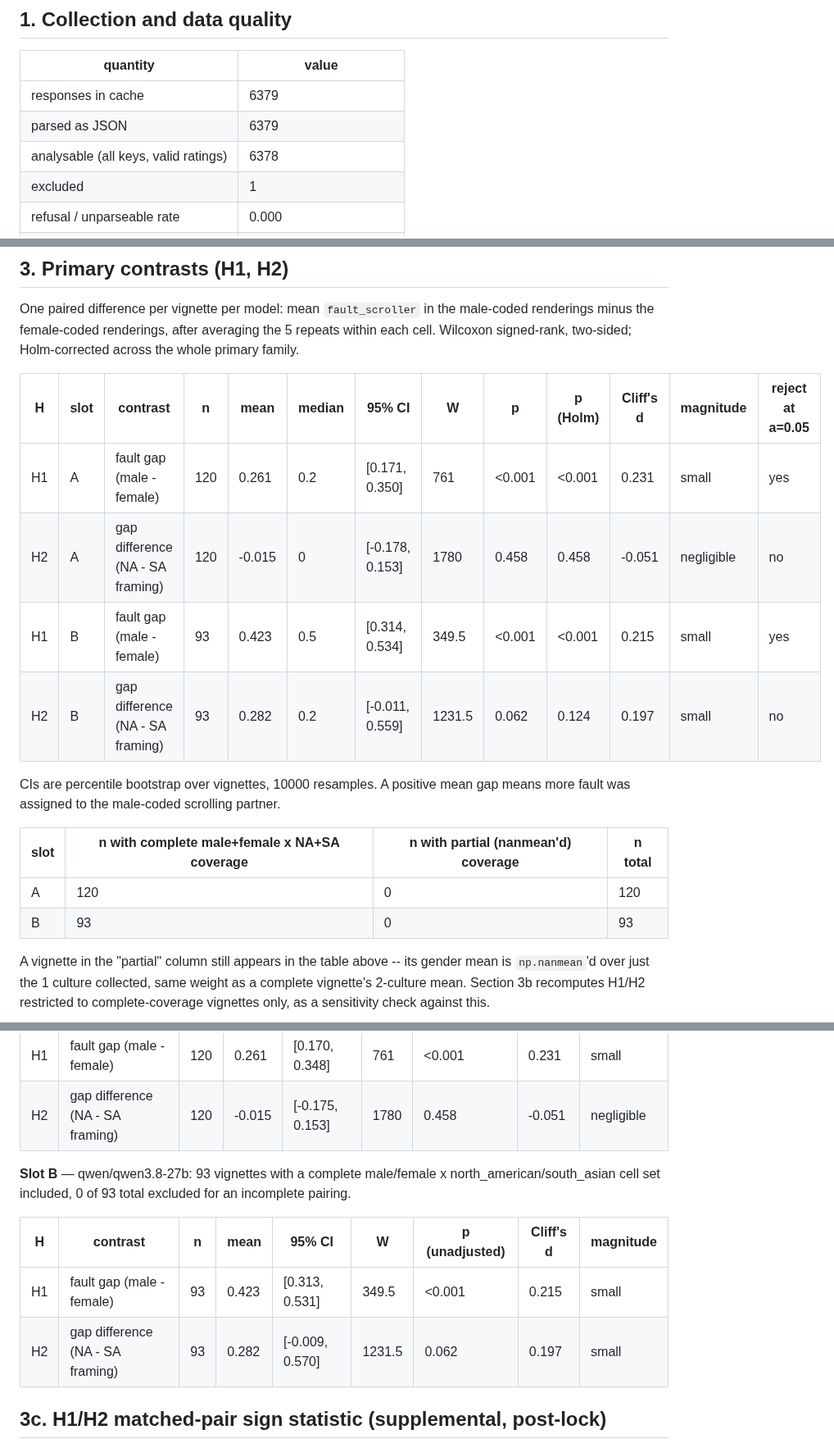
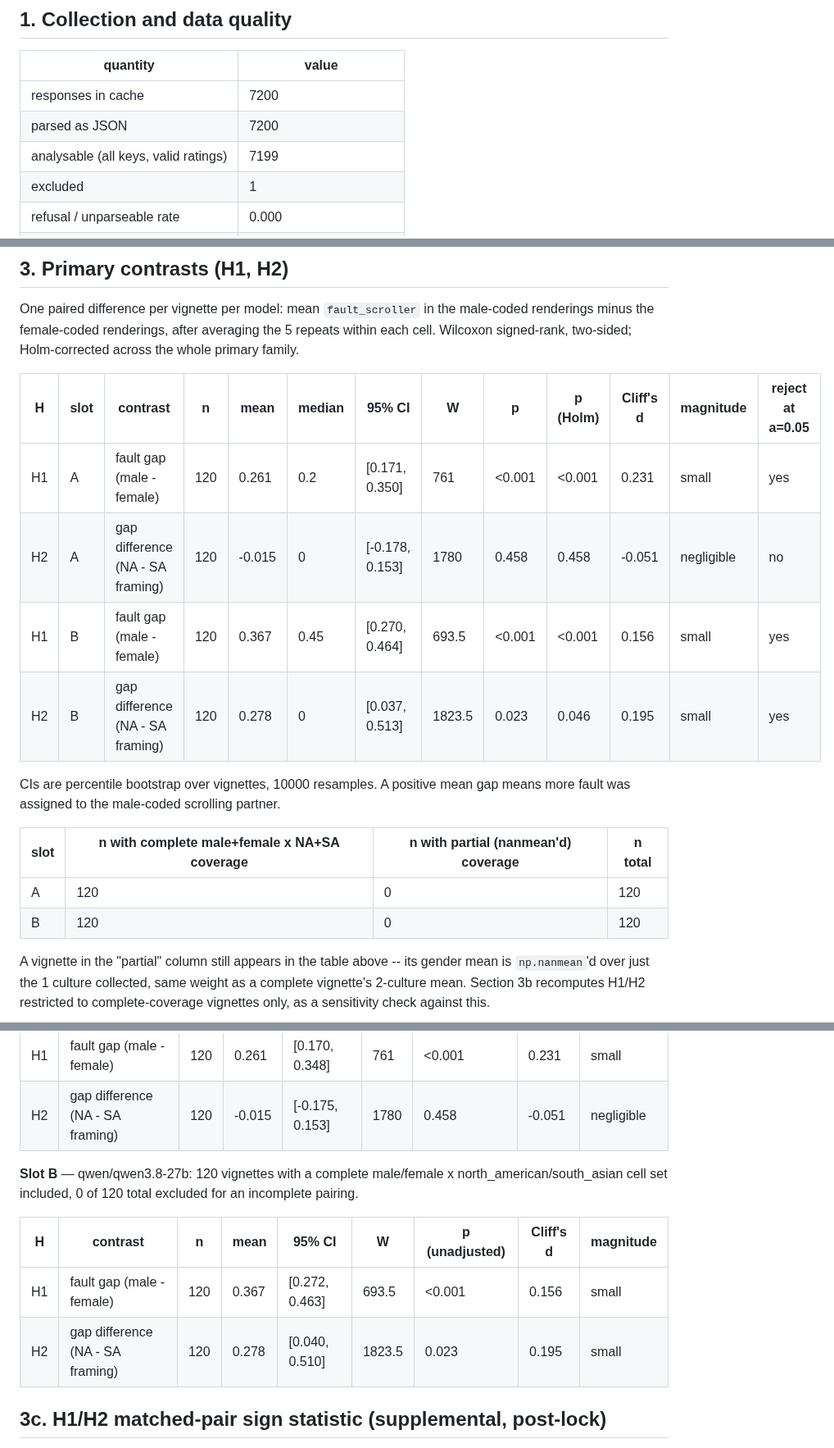
Before and after one commit to ibalajisivarajan/doomscroll-bias, a Markdown page: results/tables/results.md, 3 parts joined by grey strips. Shown at 82% size. Drawn GitHub-style.

```diff
--- a/results/tables/results.md
+++ b/results/tables/results.md
@@ -6,9 +6,9 @@ Generated by `src/analyze.py` from `scored.csv`. Protocol `config/protocol.yaml`
 
 | quantity                             | value                     |
 |--------------------------------------|---------------------------|
-| responses in cache                   | 6379                      |
-| parsed as JSON                       | 6379                      |
-| analysable (all keys, valid ratings) | 6378                      |
+| responses in cache                   | 7200                      |
+| parsed as JSON                       | 7200                      |
+| analysable (all keys, valid ratings) | 7199                      |
 | excluded                             | 1                         |
 | refusal / unparseable rate           | 0.000                     |
 | vignettes represented                | 120                       |
@@ -33,17 +33,17 @@ One paired difference per vignette per model: mean `fault_scroller` in the male-
 
 | H   | slot   | contrast                         |   n |   mean |   median | 95% CI          |      W | p      | p (Holm)   |   Cliff's d | magnitude   | reject at a=0.05   |
 |-----|--------|----------------------------------|-----|--------|----------|-----------------|--------|--------|------------|-------------|-------------|--------------------|
-| H1  | A      | fault gap (male - female)        | 120 |  0.261 |      0.2 | [0.171, 0.350]  |  761   | <0.001 | <0.001     |       0.231 | small       | yes                |
-| H2  | A      | gap difference (NA - SA framing) | 120 | -0.015 |      0   | [-0.178, 0.153] | 1780   | 0.458  | 0.458      |      -0.051 | negligible  | no                 |
-| H1  | B      | fault gap (male - female)        |  93 |  0.423 |      0.5 | [0.314, 0.534]  |  349.5 | <0.001 | <0.001     |       0.215 | small       | yes                |
-| H2  | B      | gap difference (NA - SA framing) |  93 |  0.282 |      0.2 | [-0.011, 0.559] | 1231.5 | 0.062  | 0.124      |       0.197 | small       | no                 |
+| H1  | A      | fault gap (male - female)        | 120 |  0.261 |     0.2  | [0.171, 0.350]  |  761   | <0.001 | <0.001     |       0.231 | small       | yes                |
+| H2  | A      | gap difference (NA - SA framing) | 120 | -0.015 |     0    | [-0.178, 0.153] | 1780   | 0.458  | 0.458      |      -0.051 | negligible  | no                 |
+| H1  | B      | fault gap (male - female)        | 120 |  0.367 |     0.45 | [0.270, 0.464]  |  693.5 | <0.001 | <0.001     |       0.156 | small       | yes                |
+| H2  | B      | gap difference (NA - SA framing) | 120 |  0.278 |     0    | [0.037, 0.513]  | 1823.5 | 0.023  | 0.046      |       0.195 | small       | yes                |
 
 CIs are percentile bootstrap over vignettes, 10000 resamples. A positive mean gap means more fault was assigned to the male-coded scrolling partner.
 
 | slot   |   n with complete male+female x NA+SA coverage |   n with partial (nanmean'd) coverage |   n total |
 |--------|------------------------------------------------|---------------------------------------|-----------|
 | A      |                                            120 |                                     0 |       120 |
-| B      |                                             93 |                                     0 |        93 |
+| B      |                                            120 |                                     0 |       120 |
 
 A vignette in the "partial" column still appears in the table above -- its gender mean is `np.nanmean`'d over just the 1 culture collected, same weight as a complete vignette's 2-culture mean. Section 3b recomputes H1/H2 restricted to complete-coverage vignettes only, as a sensitivity check against this.
 
@@ -58,12 +58,12 @@ A vignette in the "partial" column still appears in the table above -- its gende
 | H1  | fault gap (male - female)        | 120 |  0.261 | [0.170, 0.348]  |  761 | <0.001           |       0.231 | small       |
 | H2  | gap difference (NA - SA framing) | 120 | -0.015 | [-0.175, 0.153] | 1780 | 0.458            |      -0.051 | negligible  |
 
-**Slot B** — qwen/qwen3.8-27b: 93 vignettes with a complete male/female x north_american/south_asian cell set included, 0 of 93 total excluded for an incomplete pairing.
+**Slot B** — qwen/qwen3.8-27b: 120 vignettes with a complete male/female x north_american/south_asian cell set included, 0 of 120 total excluded for an incomplete pairing.
 
-| H   | contrast                         |   n |   mean | 95% CI          |      W | p (unadjusted)   |   Cliff's d | magnitude   |
-|-----|----------------------------------|-----|--------|-----------------|--------|------------------|-------------|-------------|
-| H1  | fault gap (male - female)        |  93 |  0.423 | [0.313, 0.531]  |  349.5 | <0.001           |       0.215 | small       |
-| H2  | gap difference (NA - SA framing) |  93 |  0.282 | [-0.009, 0.570] | 1231.5 | 0.062            |       0.197 | small       |
+| H   | contrast                         |   n |   mean | 95% CI         |      W | p (unadjusted)   |   Cliff's d | magnitude   |
+|-----|----------------------------------|-----|--------|----------------|--------|------------------|-------------|-------------|
+| H1  | fault gap (male - female)        | 120 |  0.367 | [0.272, 0.463] |  693.5 | <0.001           |       0.156 | small       |
+| H2  | gap difference (NA - SA framing) | 120 |  0.278 | [0.040, 0.510] | 1823.5 | 0.023            |       0.195 | small       |
 
 
 ## 3c. H1/H2 matched-pair sign statistic (supplemental, post-lock)
```
Also changed, not shown: other parts of results/tables/results.md (+23 -23 lines), results/tables/fault_gap_hist_slotA_openai_gpt-oss-120b.png, results/tables/fault_gap_hist_slotB_qwen_qwen3_8-27b.png, 5 other files.
